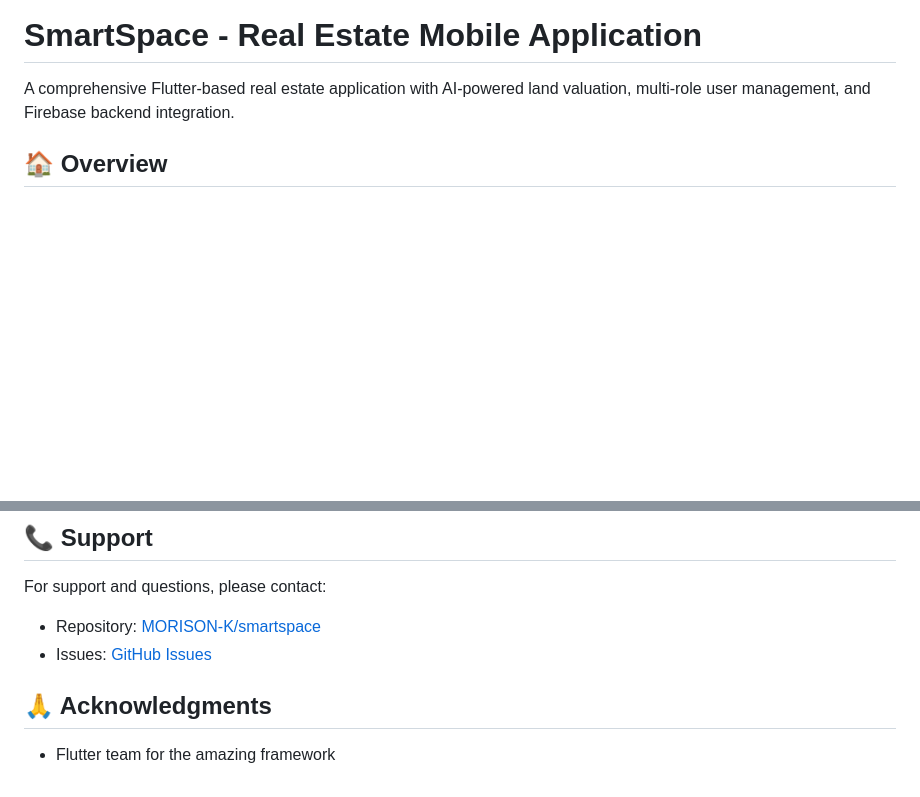
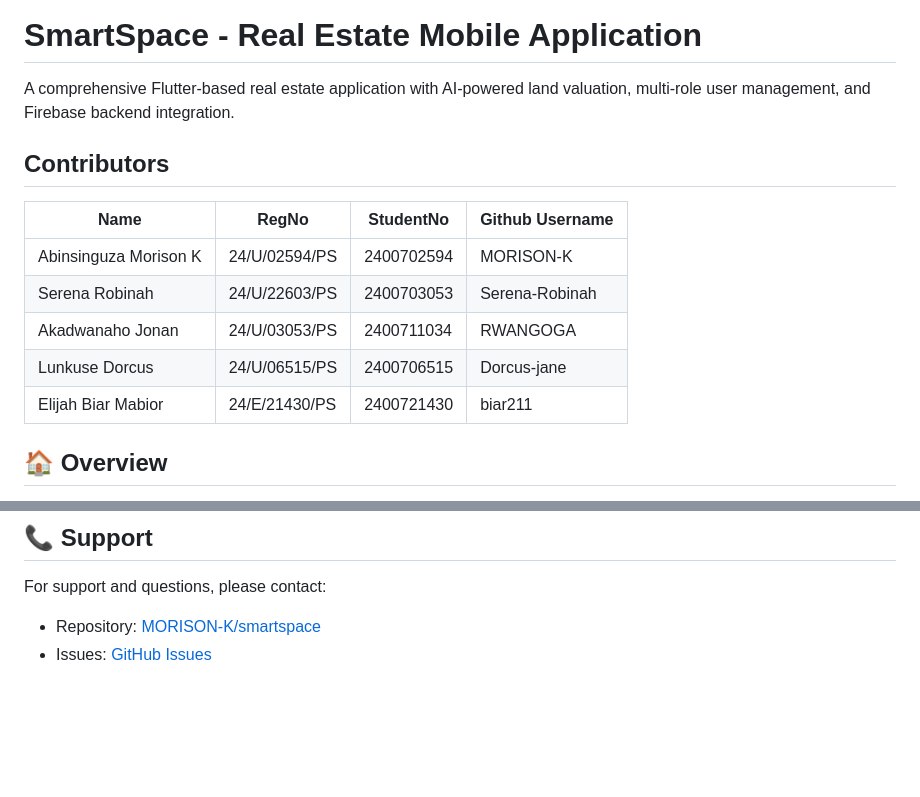
Before and after one commit to MORISON-K/smartspace, a Markdown page: README.md, 2 parts joined by grey strips. Rendered like a GitHub page; blank space fills up the shorter version.

```diff
--- a/README.md
+++ b/README.md
@@ -1,6 +1,17 @@
 # SmartSpace - Real Estate Mobile Application
 
 A comprehensive Flutter-based real estate application with AI-powered land valuation, multi-role user management, and Firebase backend integration.
+
+## Contributors
+
+| Name                  | RegNo          | StudentNo  |  Github Username     |
+| --------------------- | -------------- | ---------- | -------------------- |
+| Abinsinguza Morison K | 24/U/02594/PS  | 2400702594 | MORISON-K            |
+| Serena Robinah        | 24/U/22603/PS  | 2400703053 | Serena-Robinah       |
+| Akadwanaho Jonan      | 24/U/03053/PS  | 2400711034 | RWANGOGA             |
+| Lunkuse Dorcus        | 24/U/06515/PS  | 2400706515 | Dorcus-jane          |
+| Elijah Biar Mabior    | 24/E/21430/PS  | 2400721430 | biar211              |
+
 
 ## 🏠 Overview
 
@@ -304,6 +315,3 @@ For support and questions, please contact:
 
 - Repository: [MORISON-K/smartspace](https://github.com/MORISON-K/smartspace)
 - Issues: [GitHub Issues](https://github.com/MORISON-K/smartspace/issues)
-
-## 🙏 Acknowledgments
-- Flutter team for the amazing framework
```
